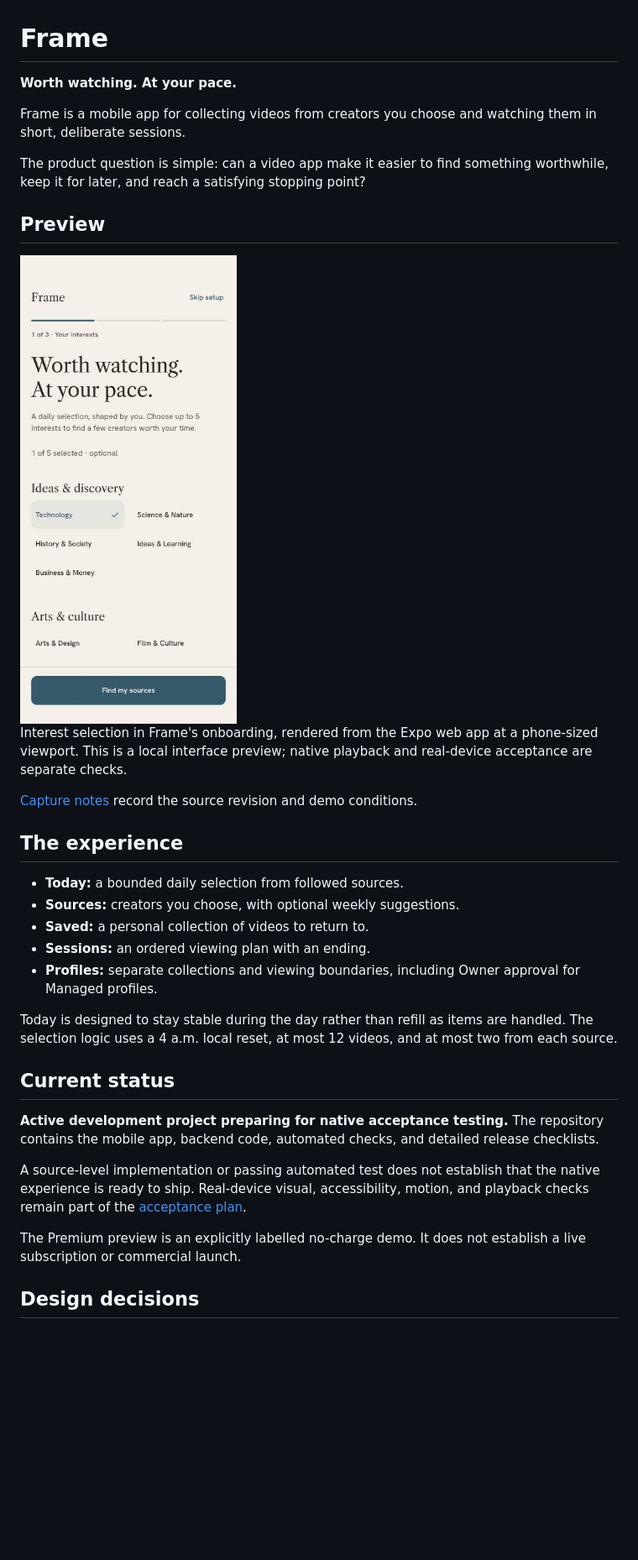
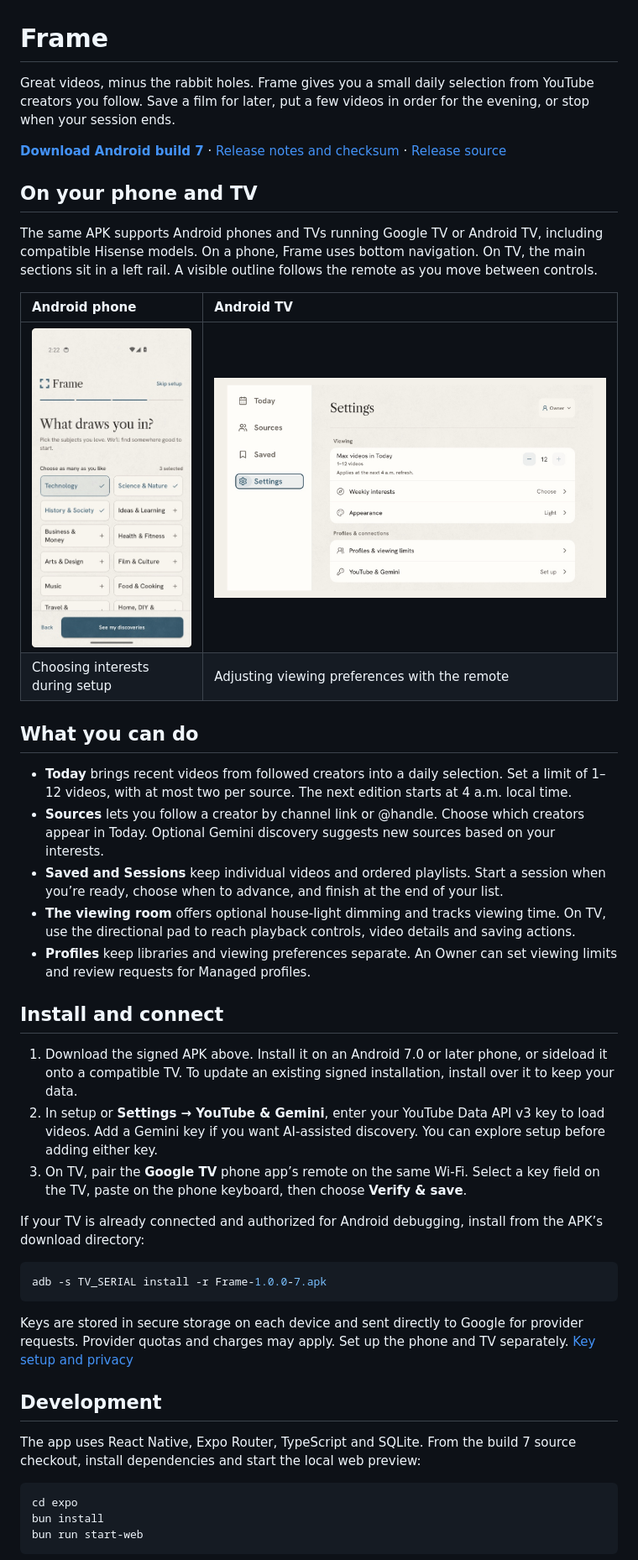
Before and after one commit to whatifqu3stion/frame, a Markdown page: README.md, the part around one of its changes. Shown at 84% size. GitHub-like rendering; pictures changed too: docs/previews/android-phone-interests.jpg (added), docs/previews/android-tv-settings.jpg (added); blank space fills up the shorter version.

Commit message:
Document the mobile and TV experience and link Android build 7

````diff
--- a/README.md
+++ b/README.md
@@ -1,36 +1,47 @@
 # Frame
 
-**Worth watching. At your pace.**
+Great videos, minus the rabbit holes. Frame gives you a small daily selection from YouTube creators you follow. Save a film for later, put a few videos in order for the evening, or stop when your session ends.
 
-Frame is a mobile app for collecting videos from creators you choose and watching them in short, deliberate sessions.
+**[Download Android build 7](https://github.com/whatifqu3stion/frame/releases/download/v1.0.0-android.7/Frame-1.0.0-7.apk)** · [Release notes and checksum](https://github.com/whatifqu3stion/frame/releases/tag/v1.0.0-android.7) · [Release source](https://github.com/whatifqu3stion/frame/tree/v1.0.0-android.7)
 
-The product question is simple: can a video app make it easier to find something worthwhile, keep it for later, and reach a satisfying stopping point?
+## On your phone and TV
 
-## Preview
+The same APK supports Android phones and TVs running Google TV or Android TV, including compatible Hisense models. On a phone, Frame uses bottom navigation. On TV, the main sections sit in a left rail. A visible outline follows the remote as you move between controls.
 
-<img src="docs/previews/onboarding.jpg" alt="Frame onboarding with Technology selected and a bounded interest-selection workflow" width="320" />
+| Android phone | Android TV |
+| :--- | :--- |
+| <img src="docs/previews/android-phone-interests.jpg" alt="Phone onboarding with three interests selected and a See my discoveries button." width="232"> | <img src="docs/previews/android-tv-settings.jpg" alt="Widescreen Settings view with remote focus on Settings in the left navigation rail." width="620"> |
+| Choosing interests during setup | Adjusting viewing preferences with the remote |
 
-Interest selection in Frame's onboarding, rendered from the Expo web app at a phone-sized viewport. This is a local interface preview; native playback and real-device acceptance are separate checks.
+## What you can do
 
-[Capture notes](docs/previews/README.md) record the source revision and demo conditions.
+- **Today** brings recent videos from followed creators into a daily selection. Set a limit of 1–12 videos, with at most two per source. The next edition starts at 4 a.m. local time.
+- **Sources** lets you follow a creator by channel link or @handle. Choose which creators appear in Today. Optional Gemini discovery suggests new sources based on your interests.
+- **Saved and Sessions** keep individual videos and ordered playlists. Start a session when you’re ready, choose when to advance, and finish at the end of your list.
+- **The viewing room** offers optional house-light dimming and tracks viewing time. On TV, use the directional pad to reach playback controls, video details and saving actions.
+- **Profiles** keep libraries and viewing preferences separate. An Owner can set viewing limits and review requests for Managed profiles.
 
-## The experience
+## Install and connect
 
-- **Today:** a bounded daily selection from followed sources.
-- **Sources:** creators you choose, with optional weekly suggestions.
-- **Saved:** a personal collection of videos to return to.
-- **Sessions:** an ordered viewing plan with an ending.
-- **Profiles:** separate collections and viewing boundaries, including Owner approval for Managed profiles.
+1. Download the signed APK above. Install it on an Android 7.0 or later phone, or sideload it onto a compatible TV. To update an existing signed installation, install over it to keep your data.
+2. In setup or **Settings → YouTube & Gemini**, enter your YouTube Data API v3 key to load videos. Add a Gemini key if you want AI-assisted discovery. You can explore setup before adding either key.
+3. On TV, pair the **Google TV** phone app’s remote on the same Wi-Fi. Select a key field on the TV, paste on the phone keyboard, then choose **Verify & save**.
 
-Today is designed to stay stable during the day rather than refill as items are handled. The selection logic uses a 4 a.m. local reset, at most 12 videos, and at most two from each source.
+If your TV is already connected and authorized for Android debugging, install from the APK’s download directory:
 
-## Current status
+```sh
+adb -s TV_SERIAL install -r Frame-1.0.0-7.apk
+```
 
-**Active development project preparing for native acceptance testing.** The repository contains the mobile app, backend code, automated checks, and detailed release checklists.
+Keys are stored in secure storage on each device and sent directly to Google for provider requests. Provider quotas and charges may apply. Set up the phone and TV separately. [Key setup and privacy](https://github.com/whatifqu3stion/frame/blob/v1.0.0-android.7/expo/docs/BYOK.md)
 
-A source-level implementation or passing automated test does not establish that the native experience is ready to ship. Real-device visual, accessibility, motion, and playback checks remain part of the [acceptance plan](expo/docs/SMOKE_TEST.md).
+## Development
 
-The Premium preview is an explicitly labelled no-charge demo. It does not establish a live subscription or commercial launch.
+The app uses React Native, Expo Router, TypeScript and SQLite. From the build 7 source checkout, install dependencies and start the local web preview:
 
-## Design decisions
+```sh
+cd expo
+bun install
+bun run start-web
+```
 
````
Also changed, not shown: other parts of README.md (+1 -18 lines).
